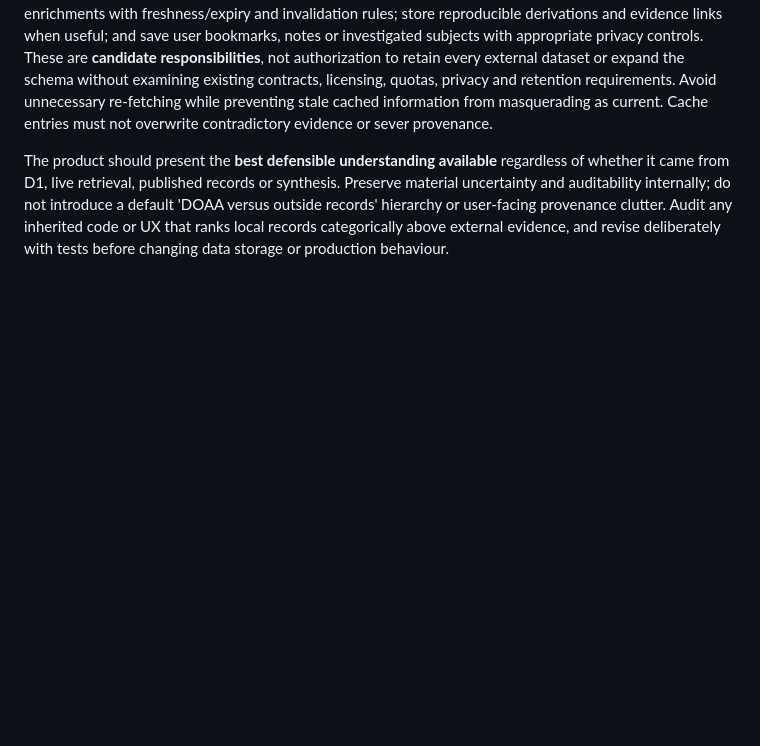
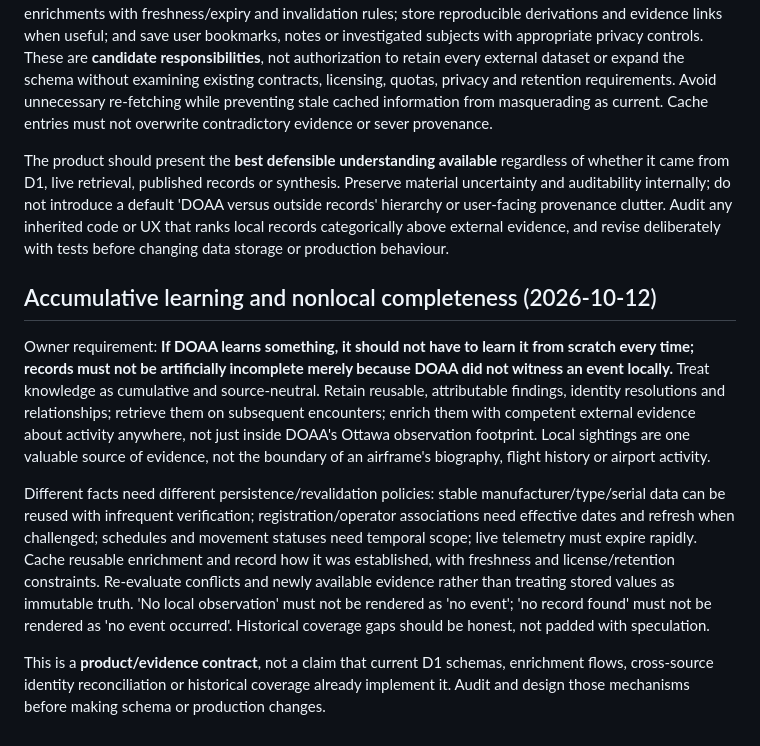
Before and after one commit to brenton-collab/doaa-calibration, a Markdown page: docs/rebuild/RELATIONAL_EPISTEMOLOGY_CONTRACT.md, the part around the change. GitHub-like rendering; blank space fills up the shorter version.

Commit message:
docs(rebuild): require cumulative source-neutral knowledge and nonlocal enrichment [skip ci]

```diff
--- a/docs/rebuild/RELATIONAL_EPISTEMOLOGY_CONTRACT.md
+++ b/docs/rebuild/RELATIONAL_EPISTEMOLOGY_CONTRACT.md
@@ -84,3 +84,12 @@ Keep separate conceptual roles: **evidence** (claims, observations, publications
 D1 may serve several useful purposes: persist local observations and history; retain fetched external records with source, retrieval time, source-valid time and license/retention constraints; cache costly/repeated enrichments with freshness/expiry and invalidation rules; store reproducible derivations and evidence links when useful; and save user bookmarks, notes or investigated subjects with appropriate privacy controls. These are **candidate responsibilities**, not authorization to retain every external dataset or expand the schema without examining existing contracts, licensing, quotas, privacy and retention requirements. Avoid unnecessary re-fetching while preventing stale cached information from masquerading as current. Cache entries must not overwrite contradictory evidence or sever provenance.
 
 The product should present the **best defensible understanding available** regardless of whether it came from D1, live retrieval, published records or synthesis. Preserve material uncertainty and auditability internally; do not introduce a default 'DOAA versus outside records' hierarchy or user-facing provenance clutter. Audit any inherited code or UX that ranks local records categorically above external evidence, and revise deliberately with tests before changing data storage or production behaviour.
+
+
+## Accumulative learning and nonlocal completeness (2026-10-12)
+
+Owner requirement: **If DOAA learns something, it should not have to learn it from scratch every time; records must not be artificially incomplete merely because DOAA did not witness an event locally.** Treat knowledge as cumulative and source-neutral. Retain reusable, attributable findings, identity resolutions and relationships; retrieve them on subsequent encounters; enrich them with competent external evidence about activity anywhere, not just inside DOAA's Ottawa observation footprint. Local sightings are one valuable source of evidence, not the boundary of an airframe's biography, flight history or airport activity.
+
+Different facts need different persistence/revalidation policies: stable manufacturer/type/serial data can be reused with infrequent verification; registration/operator associations need effective dates and refresh when challenged; schedules and movement statuses need temporal scope; live telemetry must expire rapidly. Cache reusable enrichment and record how it was established, with freshness and license/retention constraints. Re-evaluate conflicts and newly available evidence rather than treating stored values as immutable truth. 'No local observation' must not be rendered as 'no event'; 'no record found' must not be rendered as 'no event occurred'. Historical coverage gaps should be honest, not padded with speculation.
+
+This is a **product/evidence contract**, not a claim that current D1 schemas, enrichment flows, cross-source identity reconciliation or historical coverage already implement it. Audit and design those mechanisms before making schema or production changes.
```
